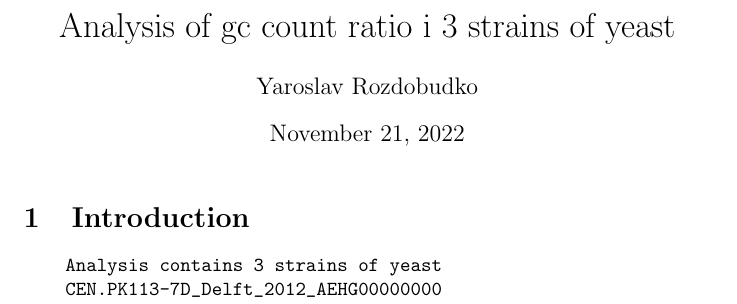
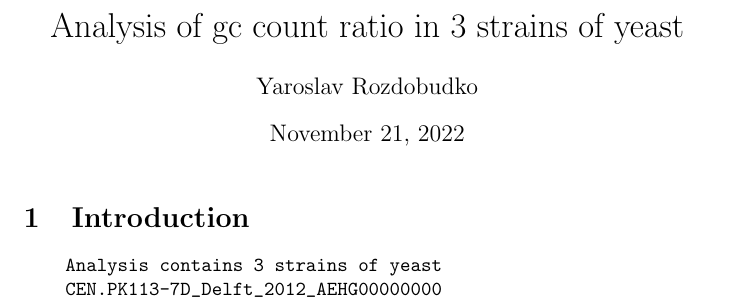
Before and after one commit to jarekrzdbk/yeast-GC, a LaTeX document (report.tex): part of page 1 of 2, cut so that both start at the same text. Compiled offline with pdfLaTeX.

Commit message:
fixed typo

```diff
--- a/report.tex
+++ b/report.tex
@@ -2,7 +2,7 @@
 
 \usepackage[pdftex]{graphicx}
 
-\title{Analysis of gc count ratio i 3 strains of yeast}
+\title{Analysis of gc count ratio in 3 strains of yeast}
 \author{Yaroslav Rozdobudko}
 
 \begin{document}
```
